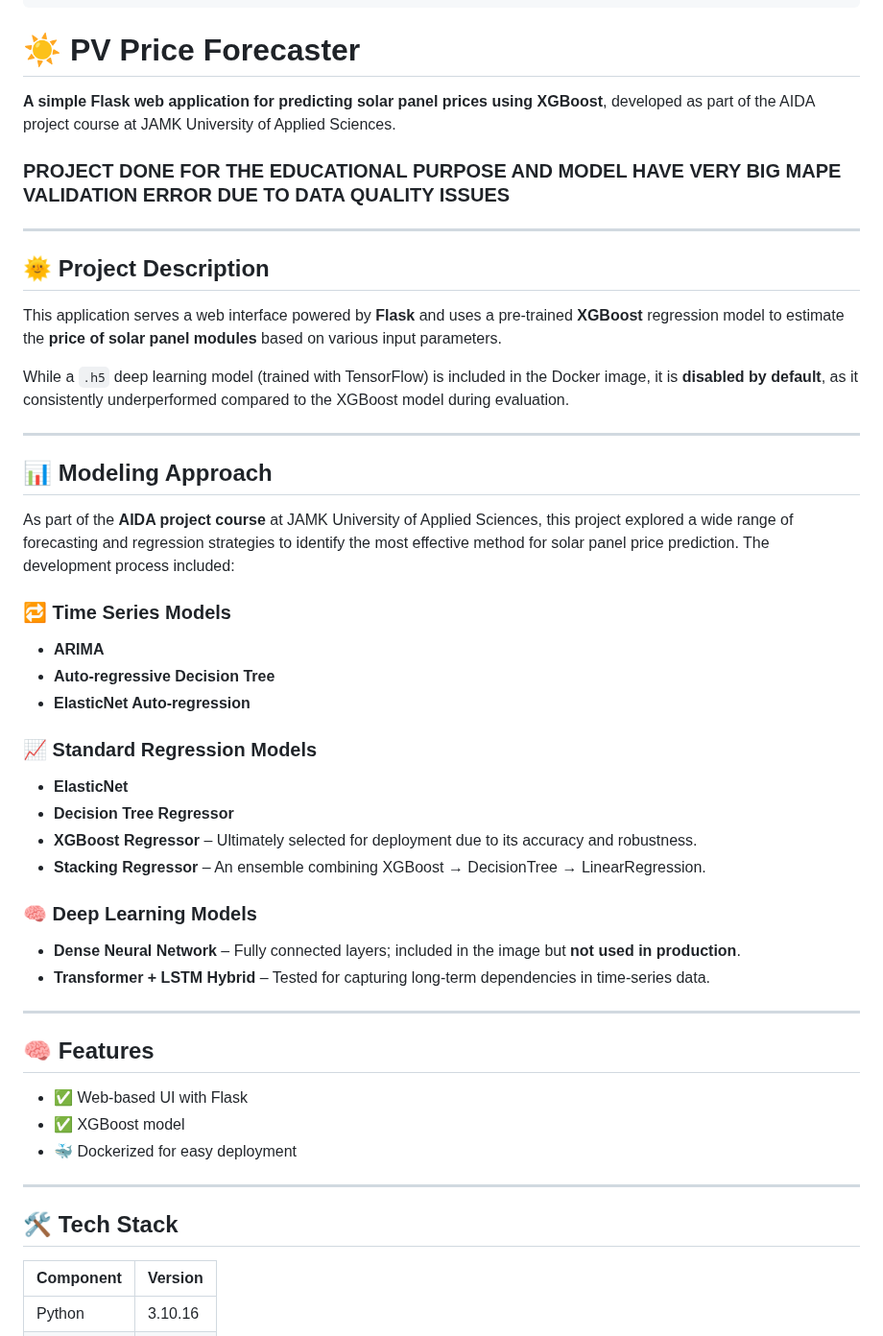
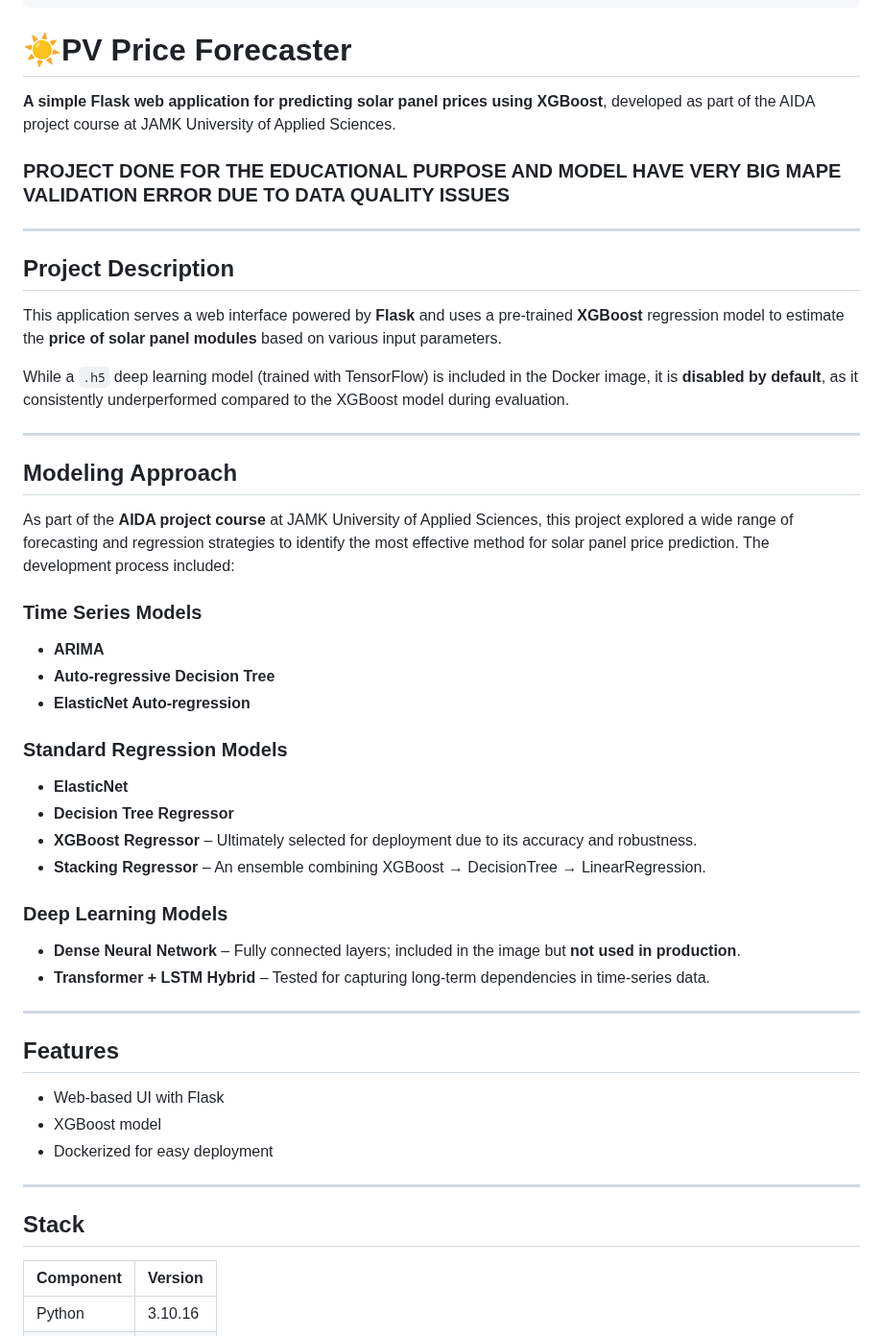
Before and after one commit to littlemicrowave/pv-price-forecaster, a Markdown page: README.md, the part around one of its changes. Shown at 96% size. GitHub-like rendering.

````diff
--- a/README.md
+++ b/README.md
@@ -20,14 +20,14 @@ services:
    ports:
     - 80:8080
 ```
-# ☀️ PV Price Forecaster
+# ☀PV Price Forecaster
 
 **A simple Flask web application for predicting solar panel prices using XGBoost**, developed as part of the AIDA project course at JAMK University of Applied Sciences.
 
 ### **PROJECT DONE FOR THE EDUCATIONAL PURPOSE AND MODEL HAVE VERY BIG MAPE VALIDATION ERROR DUE TO DATA QUALITY ISSUES**
 ---
 
-## 🌞 Project Description
+## Project Description
 
 This application serves a web interface powered by **Flask** and uses a pre-trained **XGBoost** regression model to estimate the **price of solar panel modules** based on various input parameters.
 
@@ -35,39 +35,39 @@ While a `.h5` deep learning model (trained with TensorFlow) is included in the D
 
 ---
 
-## 📊 Modeling Approach
+## Modeling Approach
 
 As part of the **AIDA project course** at JAMK University of Applied Sciences, this project explored a wide range of forecasting and regression strategies to identify the most effective method for solar panel price prediction. The development process included:
 
-### 🔁 Time Series Models
+### Time Series Models
 
 * **ARIMA**
 * **Auto-regressive Decision Tree**
 * **ElasticNet Auto-regression**
 
-### 📈 Standard Regression Models
+### Standard Regression Models
 
 * **ElasticNet**
 * **Decision Tree Regressor**
 * **XGBoost Regressor** – Ultimately selected for deployment due to its accuracy and robustness.
 * **Stacking Regressor** – An ensemble combining XGBoost → DecisionTree → LinearRegression.
 
-### 🧠 Deep Learning Models
+### Deep Learning Models
 
 * **Dense Neural Network** – Fully connected layers; included in the image but **not used in production**.
 * **Transformer + LSTM Hybrid** – Tested for capturing long-term dependencies in time-series data.
 
 ---
 
-## 🧠 Features
+## Features
 
-* ✅ Web-based UI with Flask
-* ✅ XGBoost model
-* 🐳 Dockerized for easy deployment
+* Web-based UI with Flask
+* XGBoost model
+* Dockerized for easy deployment
 
 ---
 
-## 🛠 Tech Stack
+## Stack
 
 | Component    | Version |
 | ------------ | ------- |
````
Also changed, not shown: other parts of README.md (+4 -4 lines).
